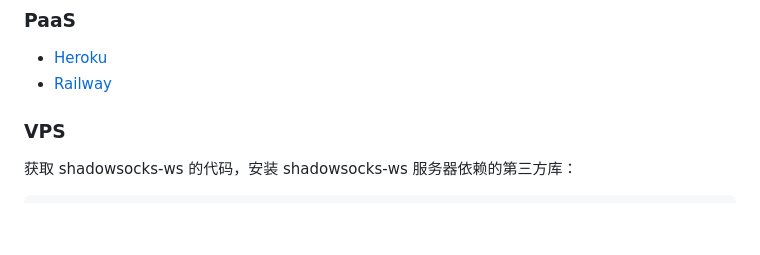
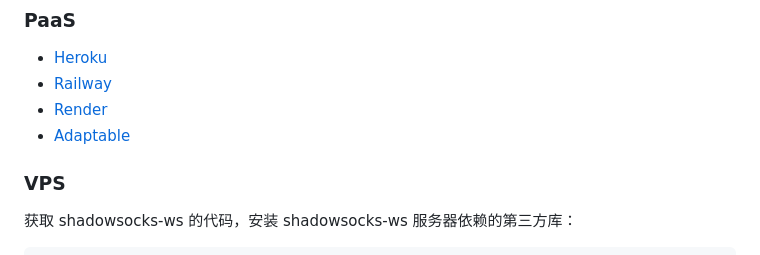
Before and after one commit to totravel/shadowsocks-ws, a Markdown page: README.md, the part around the change printed below. Drawn GitHub-style; blank space fills up the shorter version.

```diff
--- a/README.md
+++ b/README.md
@@ -29,6 +29,8 @@ shadowsocks-ws 客户端（`ss-ws-local`）和 shadowsocks-ws 服务器（`ss-ws
 
 - [Heroku][heroku]
 - [Railway][railway]
+- [Render][render]
+- [Adaptable][adaptable]
 
 ### VPS
 
```
Also changed, not shown: other parts of README.md (+2 -0 lines).
